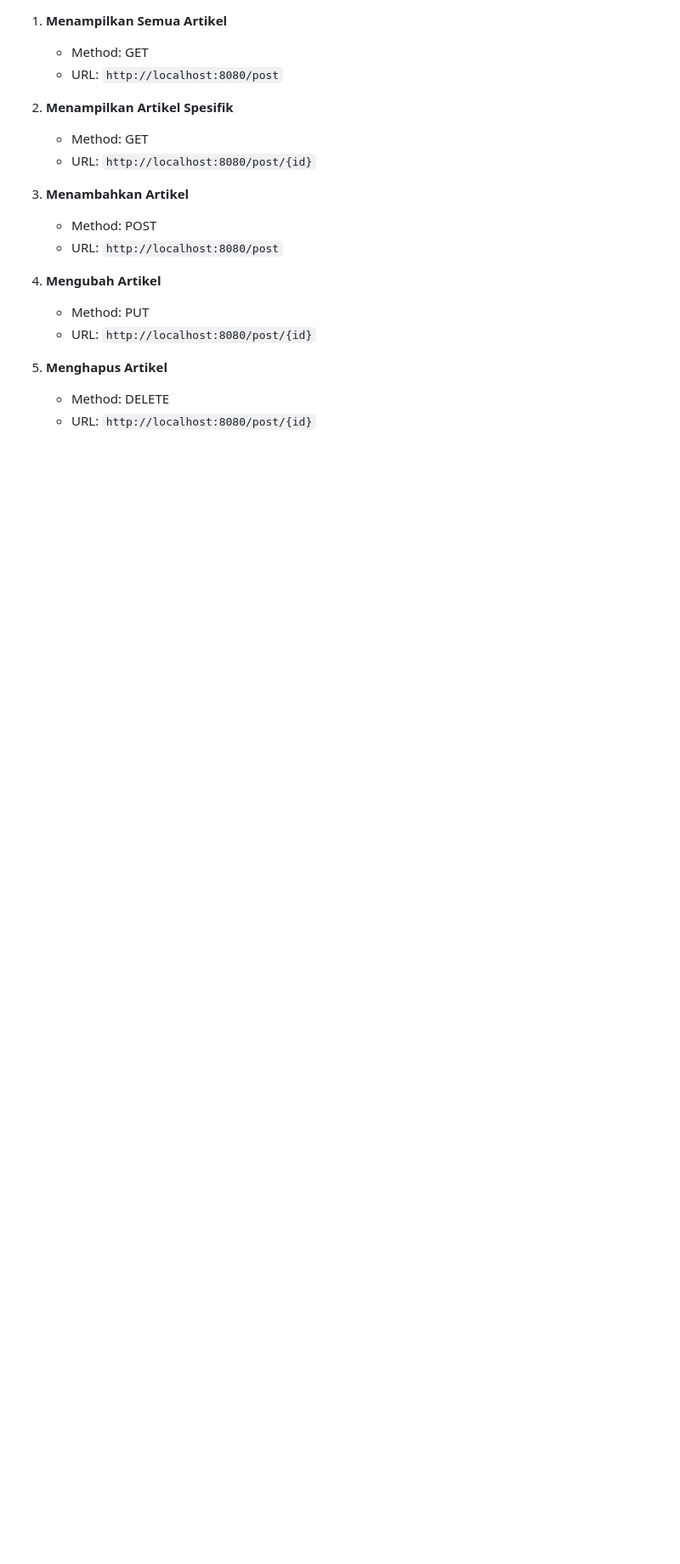
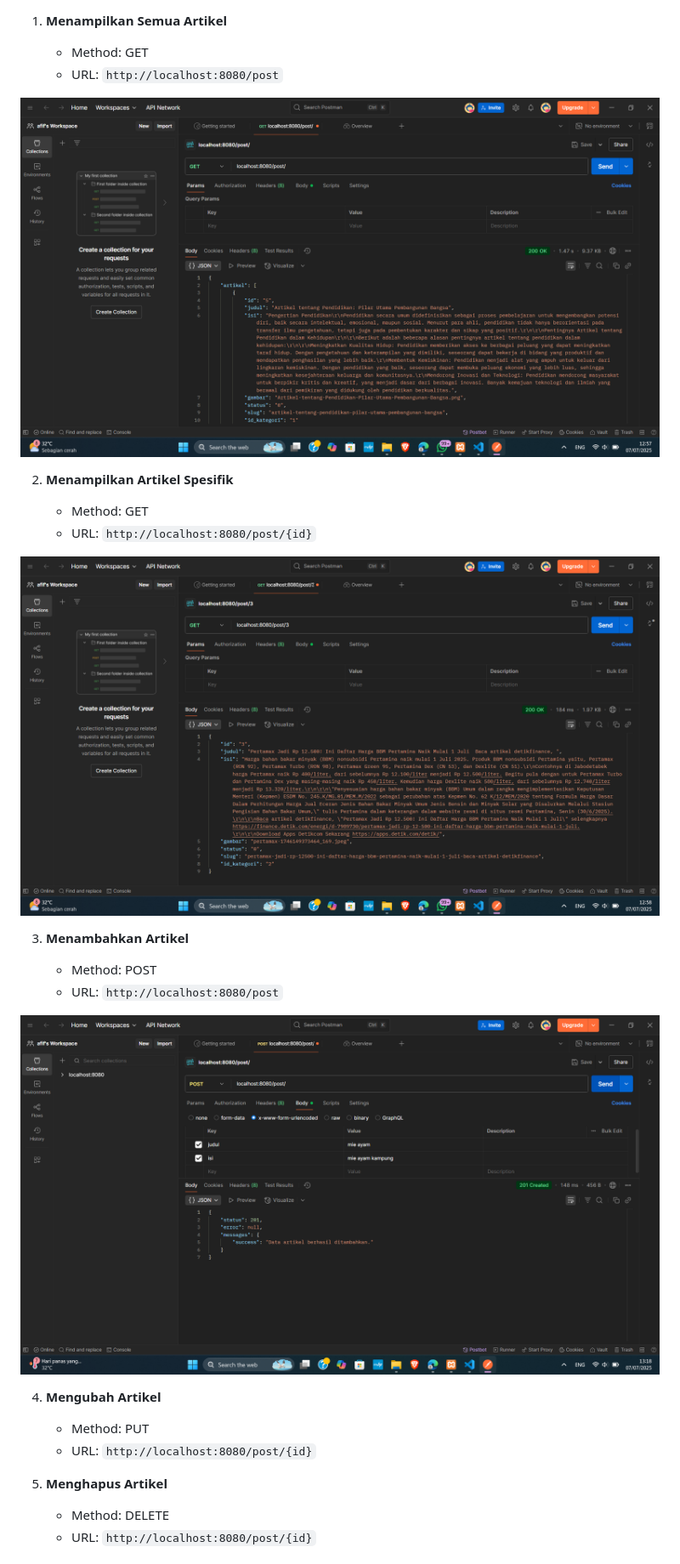
Before and after one commit to fakhriafif14/Lab11-VueJS, a Markdown page: README.md, the part around the change printed below. Shown: that part at 85% size. Rendered like a GitHub page; blank space fills up the shorter version.

```diff
--- a/README.md
+++ b/README.md
@@ -187,15 +197,21 @@ Untuk melihat daftar lengkap endpoint yang dihasilkan.
    * Method: GET
    * URL: `http://localhost:8080/post`
 
+![ss1](lab11/ss1.png)
+
 2. **Menampilkan Artikel Spesifik**
 
    * Method: GET
    * URL: `http://localhost:8080/post/{id}`
 
+![ss2](lab11/ss2.png)
+
 3. **Menambahkan Artikel**
 
    * Method: POST
    * URL: `http://localhost:8080/post`
+
+![ss3](lab11/ss3.png)
 
 4. **Mengubah Artikel**
 
```
Also changed, not shown: other parts of README.md (+11 -0 lines).
